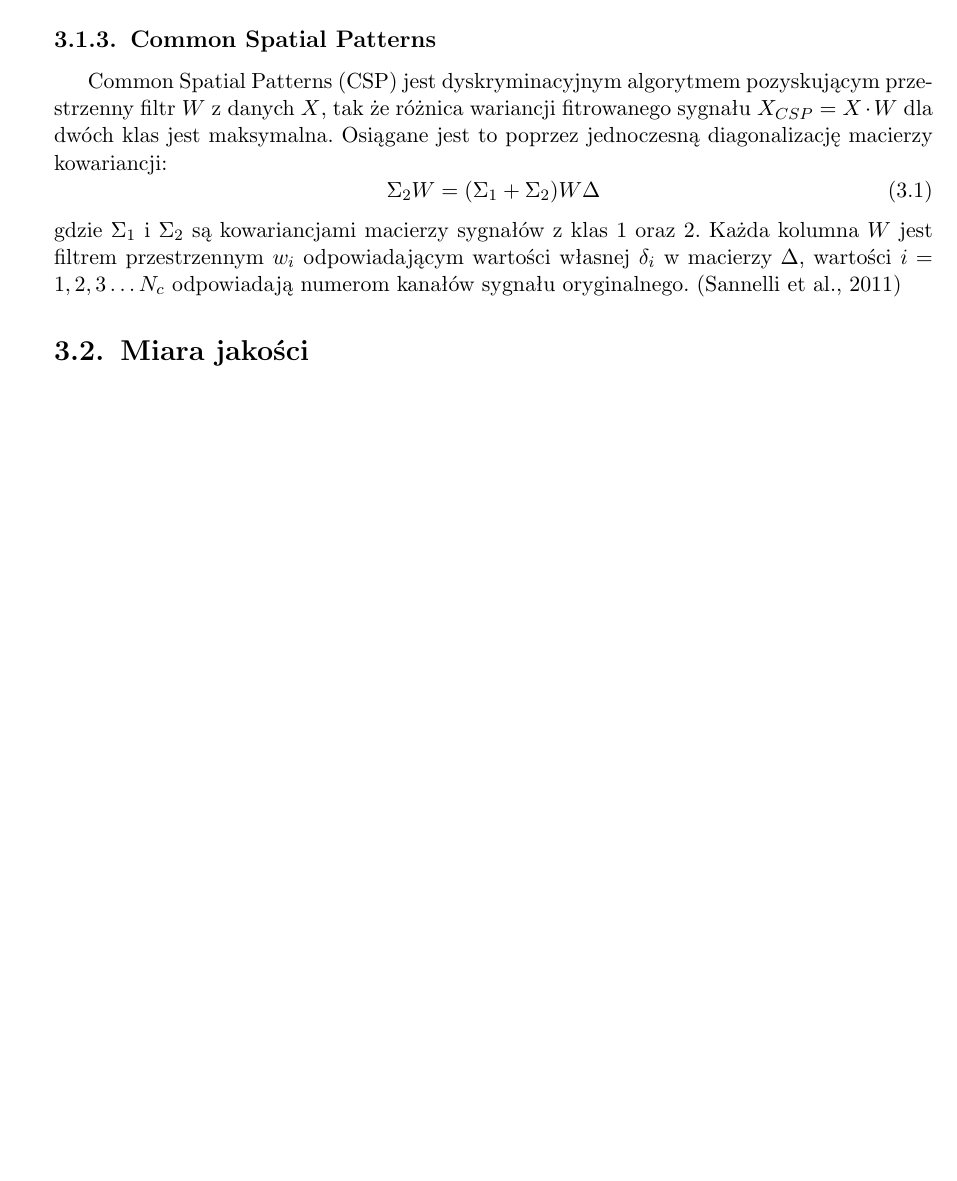
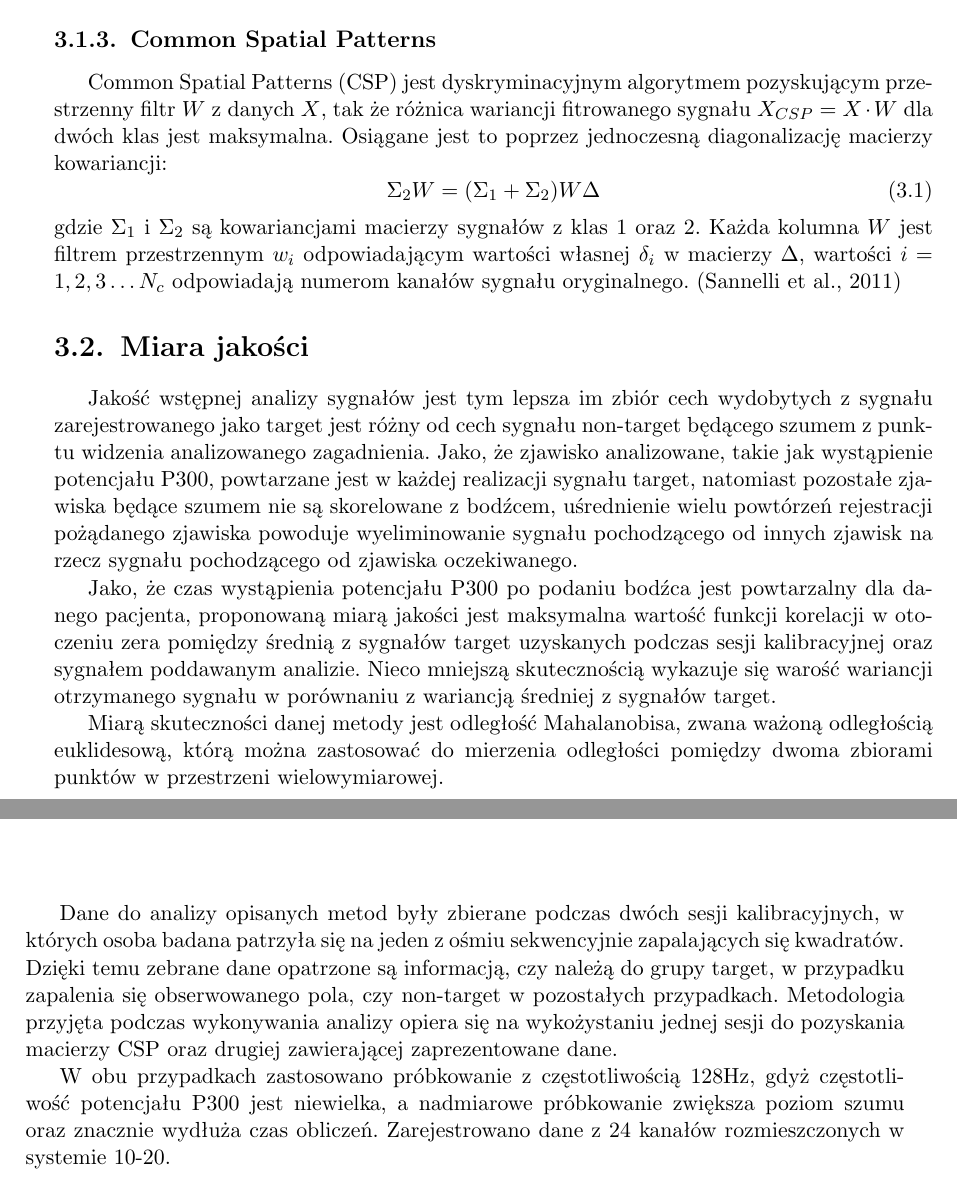
Before and after one commit to karolaug/licancjat-p300, a LaTeX thesis (licencjat-p300.tex): part of page 11 of 15 before the commit and two parts of pages 11 and 12 of 15 after it, the two joined at a grey line, cut so that both start at the same text, the shorter picture padded with empty space. Compiled offline with pdfLaTeX.

Commit message:
Section Dane i Chapter Miara jakości draft version

```diff
--- a/licencjat-p300.tex
+++ b/licencjat-p300.tex
@@ -96,12 +96,15 @@ Common Spatial Patterns (CSP) jest dyskryminacyjnym algorytmem pozyskującym prz
 gdzie $\Sigma_1$ i $\Sigma_2$ są kowariancjami macierzy sygnałów z klas 1 oraz 2. Każda kolumna $W$ jest filtrem przestrzennym $w_i$ odpowiadającym wartości własnej $\delta _i$ w macierzy $\Delta$, wartości $i = 1,2,3 \ldots N_c$ odpowiadają numerom kanałów sygnału oryginalnego. \citep{sannelli2011}
 
 \section{Miara jakości}
-%w tej sekcji napisz:
-%- że jakość wstępnej analizy sygnałów jest tym lepsz im bardziej zbiór cech wydobytych z sygnału target jest rózny od zbioru cech wydobytych z sygnału non-target
-%- proponowane cechy to wartość korelacji ze średnią po wszystkich powtórzeniach target
-%-wariancja sygnału
-%- nie pamiętam czy jezcze coś wymyśliliśmy
-%- co to jest odległość Mahalanobisa
-%- że można ją zastosować do mierzenia odległości pomiędzy dwoma zbiorami punktów w przestrzeni wielowymiarowej
+Jakość wstępnej analizy sygnałów jest tym lepsza im zbiór cech wydobytych z sygnału zarejestrowanego jako target jest różny od cech sygnału non-target będącego szumem z punktu widzenia analizowanego zagadnienia. Jako, że zjawisko analizowane, takie jak wystąpienie potencjału P300, powtarzane jest w każdej realizacji sygnału target, natomiast pozostałe zjawiska będące szumem nie są skorelowane z bodźcem, uśrednienie wielu powtórzeń rejestracji pożądanego zjawiska powoduje wyeliminowanie sygnału pochodzącego od innych zjawisk na rzecz sygnału pochodzącego od zjawiska oczekiwanego.
+
+Jako, że czas wystąpienia potencjału P300 po podaniu bodźca jest powtarzalny dla danego pacjenta, proponowaną miarą jakości jest maksymalna wartość funkcji korelacji w otoczeniu zera pomiędzy średnią z sygnałów target uzyskanych podczas sesji kalibracyjnej oraz sygnałem poddawanym analizie. Nieco mniejszą skutecznością wykazuje się warość wariancji otrzymanego sygnału w porównaniu z wariancją średniej z sygnałów target.
+
+Miarą skuteczności danej metody jest odległość Mahalanobisa, zwana ważoną odległością euklidesową, którą można zastosować do mierzenia odległości pomiędzy dwoma zbiorami punktów w przestrzeni wielowymiarowej.
+
+\chapter{Dane}
+Dane do analizy opisanych metod były zbierane podczas dwóch sesji kalibracyjnych, w których osoba badana patrzyła się na jeden z ośmiu sekwencyjnie zapalających się kwadratów. Dzięki temu zebrane dane opatrzone są informacją, czy należą do grupy target, w przypadku zapalenia się obserwowanego pola, czy non-target w pozostałych przypadkach. Metodologia przyjęta podczas wykonywania analizy opiera się na wykożystaniu jednej sesji do pozyskania macierzy CSP oraz drugiej zawierającej zaprezentowane dane.
+
+W obu przypadkach zastosowano próbkowanie z częstotliwością 128Hz, gdyż częstotliwość potencjału P300 jest niewielka, a nadmiarowe próbkowanie zwiększa poziom szumu oraz znacznie wydłuża czas obliczeń. Zarejestrowano dane z 24 kanałów rozmieszczonych w systemie 10-20.
 
 
```
Also changed, not shown: licencjat-p300.tex (3 more changed lines).
